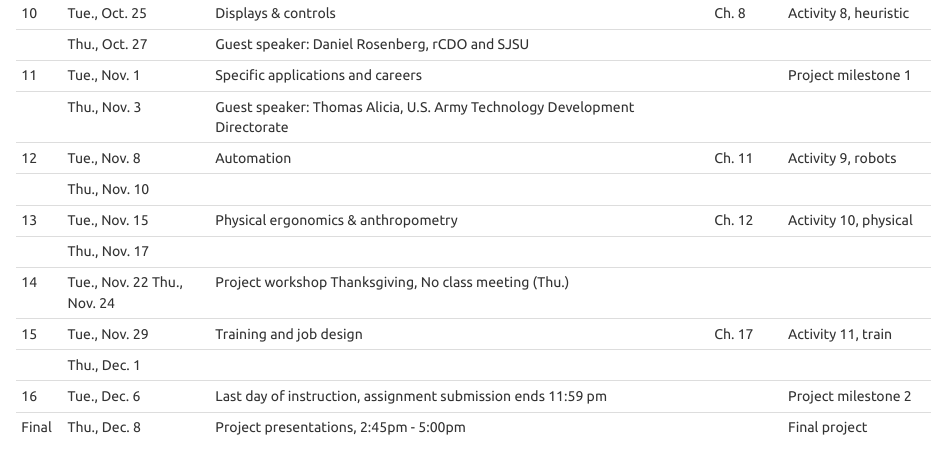
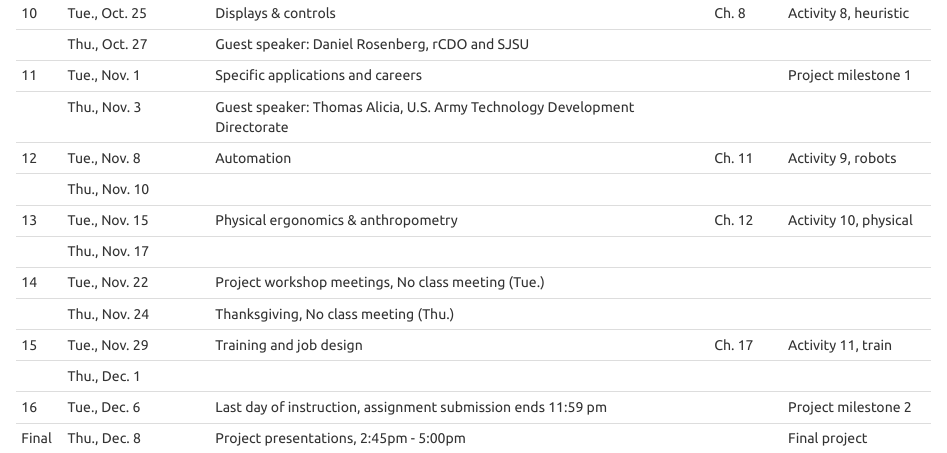
Before and after one commit to vectrlab/human-factors-syllabus, an R Markdown document (index.Rmd): the page in a window 1100 px wide, from 6900 px down. The pictures show the output file index.html that the author committed with the source, opened offline.

Commit message:
Formatting fix

```diff
--- a/index.Rmd
+++ b/index.Rmd
@@ -290,8 +290,11 @@ Week Date                   Topics
 
       Thu., Nov. 17
 
-14	  Tue., Nov. 22         Project workshop
+14	  Tue., Nov. 22         Project workshop meetings, No class meeting (Tue.)
+
+
       Thu., Nov. 24	        Thanksgiving, No class meeting (Thu.)
+
 
 15	  Tue., Nov. 29         Training and job design                                                      Ch. 17     Activity 11, train
 
```
Also changed, not shown: index.html, index.pdf.
